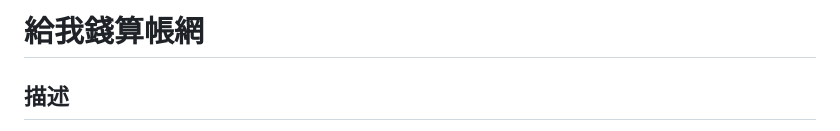
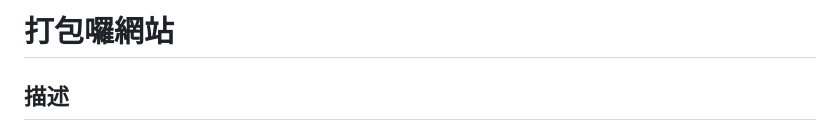
Before and after one commit to hsin501/Travel_list, a Markdown page: README.md, the part around the change. GitHub-like rendering.

```diff
--- a/README.md
+++ b/README.md
@@ -1,4 +1,4 @@
-# 給我錢算帳網
+# 打包囉網站
 
 ## 描述
 
```
